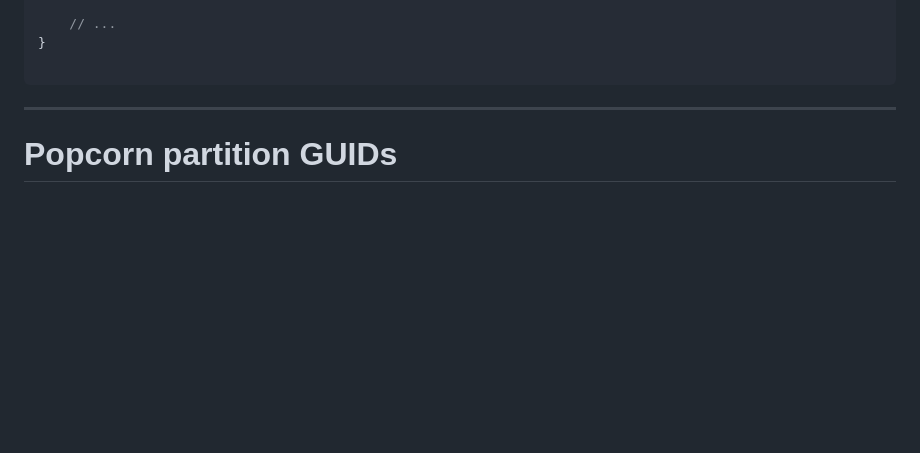
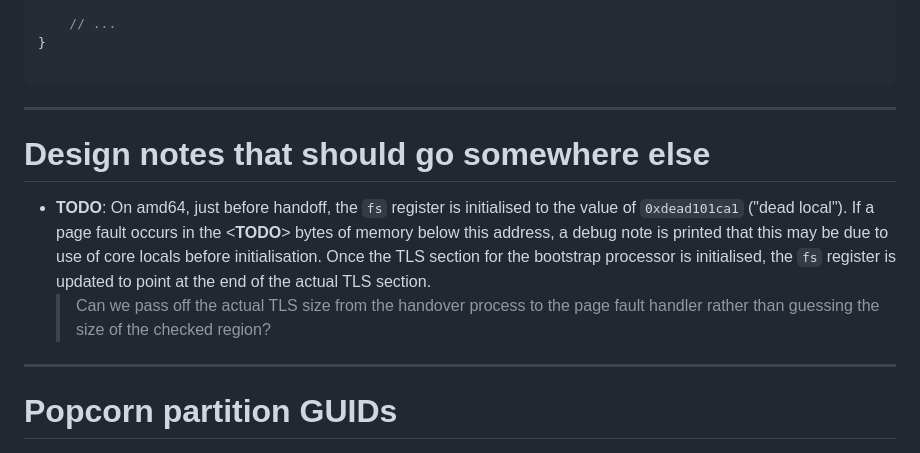
Before and after one commit to popcorn-2/popcorn-2, a Markdown page: README.md, the part around the change. Rendered like a GitHub page; blank space fills up the shorter version.

Commit message:
Add a note about TLS future plans

```diff
--- a/README.md
+++ b/README.md
@@ -86,6 +86,13 @@ unsafe impl Hal for Amd64Hal {
 
 ---
 
+# Design notes that should go somewhere else
+
+- **TODO**: On amd64, just before handoff, the `fs` register is initialised to the value of `0xdead101ca1` ("dead local"). If a page fault occurs in the <**TODO**> bytes of memory below this address, a debug note is printed that this may be due to use of core locals before initialisation. Once the TLS section for the bootstrap processor is initialised, the `fs` register is updated to point at the end of the actual TLS section.
+  > Can we pass off the actual TLS size from the handover process to the page fault handler rather than guessing the size of the checked region?
+
+---
+
 # Popcorn partition GUIDs
 - `8A6CC16C-D110-46F1-813F-0382046342C8`
 - `B1D8F0F9-05CB-42E1-A591-A6980E7B5909`
```
